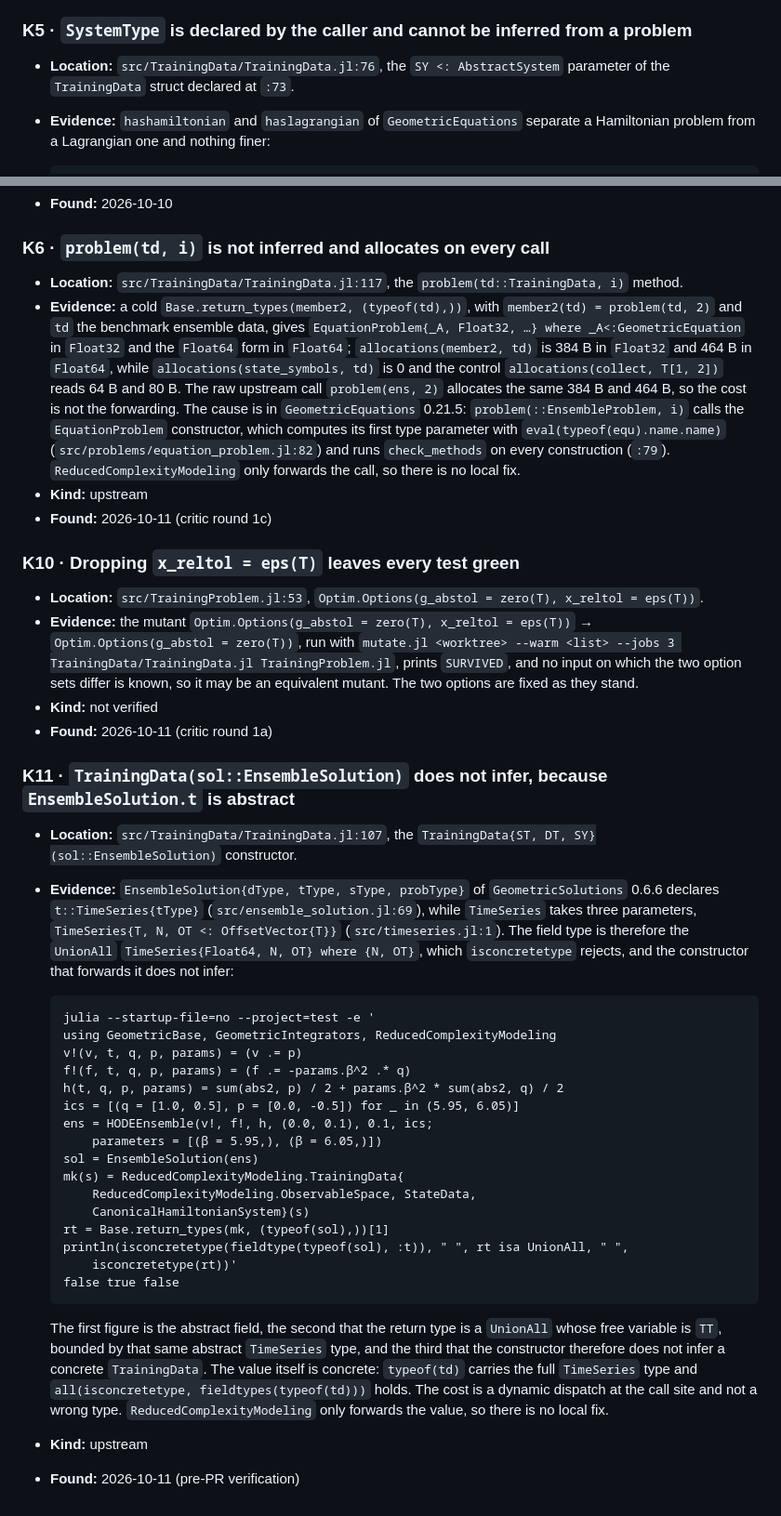
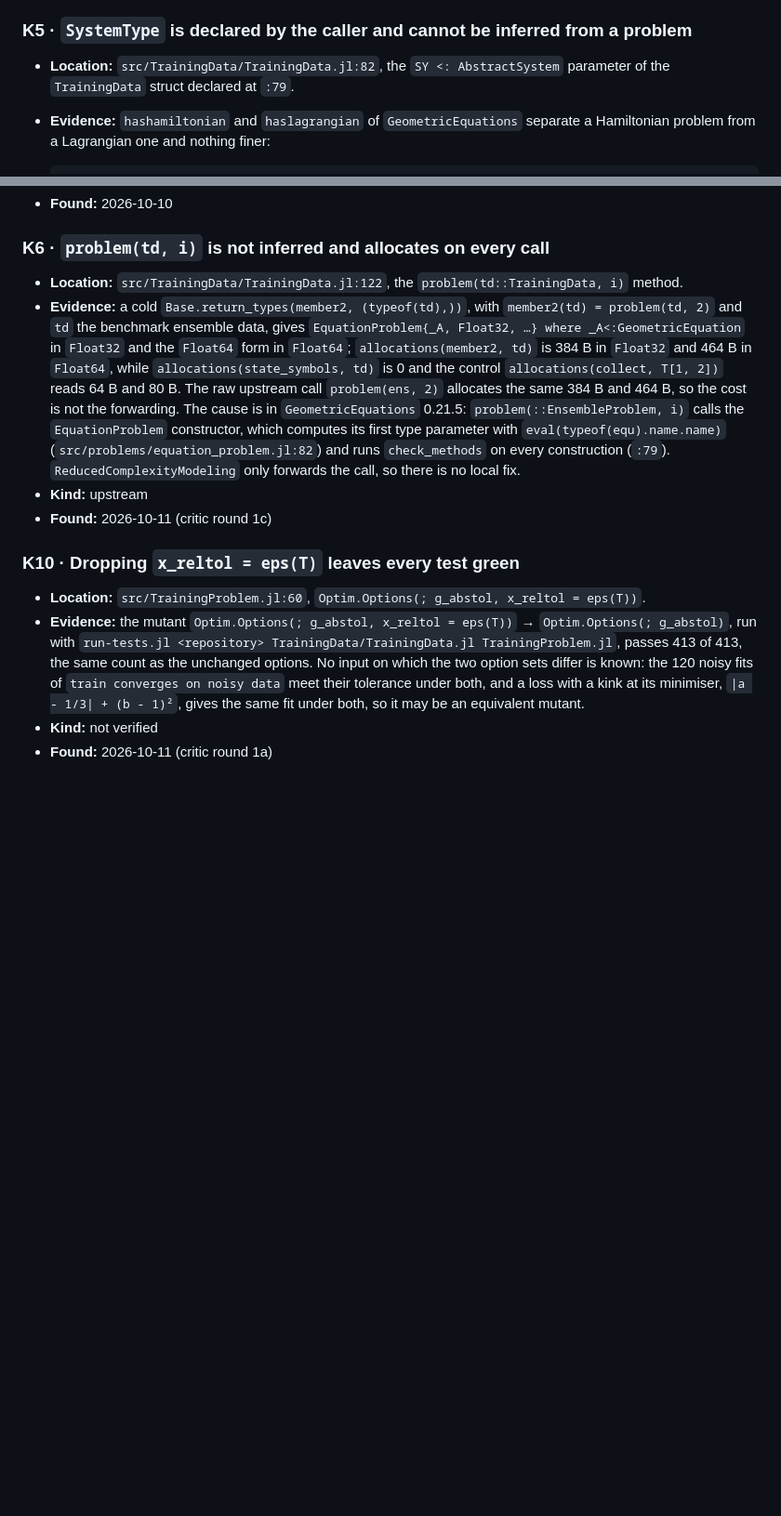
Before and after one commit to JuliaRCM/ReducedComplexityModeling.jl, a Markdown page: KNOWN_ISSUES.md, 2 parts joined by grey strips. Shown at 93% size. Drawn GitHub-style; blank space fills up the shorter version.

Commit message:
Changelog and known issues for the TrainingData layout and the stop rule
The unreleased Training data bullet drops AbstractSolutionSpace, names the shape check and the ensemble layout, and states that train converges on noisy data. KNOWN_ISSUES: K11 is removed, because the ensemble constructor no longer forwards the abstract EnsembleSolution.t and now infers a concrete type; K10 stays, because dropping x_reltol still passes every test, and it and K5 and K6 cite the new lines.

Co-Authored-By: Claude Opus 5.5 <noreply@anthropic.com>

```diff
--- a/KNOWN_ISSUES.md
+++ b/KNOWN_ISSUES.md
@@ -53,8 +53,8 @@
 
 ### K5 · `SystemType` is declared by the caller and cannot be inferred from a problem
 
-- **Location:** `src/TrainingData/TrainingData.jl:76`, the `SY <: AbstractSystem` parameter of the
-  `TrainingData` struct declared at `:73`.
+- **Location:** `src/TrainingData/TrainingData.jl:82`, the `SY <: AbstractSystem` parameter of the
+  `TrainingData` struct declared at `:79`.
 - **Evidence:** `hashamiltonian` and `haslagrangian` of `GeometricEquations` separate a
   Hamiltonian problem from a Lagrangian one and nothing finer:
 
@@ -78,7 +78,7 @@
 
 ### K6 · `problem(td, i)` is not inferred and allocates on every call
 
-- **Location:** `src/TrainingData/TrainingData.jl:117`, the `problem(td::TrainingData, i)` method.
+- **Location:** `src/TrainingData/TrainingData.jl:122`, the `problem(td::TrainingData, i)` method.
 - **Evidence:** a cold `Base.return_types(member2, (typeof(td),))`, with
   `member2(td) = problem(td, 2)` and `td` the benchmark ensemble data, gives
   `EquationProblem{_A, Float32, …} where _A<:GeometricEquation` in `Float32` and the `Float64` form
@@ -95,47 +95,12 @@
 
 ### K10 · Dropping `x_reltol = eps(T)` leaves every test green
 
-- **Location:** `src/TrainingProblem.jl:53`, `Optim.Options(g_abstol = zero(T), x_reltol = eps(T))`.
-- **Evidence:** the mutant `Optim.Options(g_abstol = zero(T), x_reltol = eps(T))` →
-  `Optim.Options(g_abstol = zero(T))`, run with `mutate.jl <worktree> --warm <list> --jobs 3
-  TrainingData/TrainingData.jl TrainingProblem.jl`, prints `SURVIVED`, and no input on which the two
-  option sets differ is known, so it may be an equivalent mutant. The two options are fixed as they
-  stand.
+- **Location:** `src/TrainingProblem.jl:60`, `Optim.Options(; g_abstol, x_reltol = eps(T))`.
+- **Evidence:** the mutant `Optim.Options(; g_abstol, x_reltol = eps(T))` →
+  `Optim.Options(; g_abstol)`, run with `run-tests.jl <repository> TrainingData/TrainingData.jl
+  TrainingProblem.jl`, passes 413 of 413, the same count as the unchanged options. No input on
+  which the two option sets differ is known: the 120 noisy fits of `train converges on noisy data`
+  meet their tolerance under both, and a loss with a kink at its minimiser,
+  `|a - 1/3| + (b - 1)²`, gives the same fit under both, so it may be an equivalent mutant.
 - **Kind:** not verified
 - **Found:** 2026-10-11 (critic round 1a)
-
-### K11 · `TrainingData(sol::EnsembleSolution)` does not infer, because `EnsembleSolution.t` is abstract
-
-- **Location:** `src/TrainingData/TrainingData.jl:107`, the
-  `TrainingData{ST, DT, SY}(sol::EnsembleSolution)` constructor.
-- **Evidence:** `EnsembleSolution{dType, tType, sType, probType}` of `GeometricSolutions` 0.6.6
-  declares `t::TimeSeries{tType}` (`src/ensemble_solution.jl:69`), while `TimeSeries` takes three
-  parameters, `TimeSeries{T, N, OT <: OffsetVector{T}}` (`src/timeseries.jl:1`). The field type is
-  therefore the `UnionAll` `TimeSeries{Float64, N, OT} where {N, OT}`, which `isconcretetype`
-  rejects, and the constructor that forwards it does not infer:
-
-      julia --startup-file=no --project=test -e '
-      using GeometricBase, GeometricIntegrators, ReducedComplexityModeling
-      v!(v, t, q, p, params) = (v .= p)
-      f!(f, t, q, p, params) = (f .= -params.β^2 .* q)
-      h(t, q, p, params) = sum(abs2, p) / 2 + params.β^2 * sum(abs2, q) / 2
-      ics = [(q = [1.0, 0.5], p = [0.0, -0.5]) for _ in (5.95, 6.05)]
-      ens = HODEEnsemble(v!, f!, h, (0.0, 0.1), 0.1, ics;
-          parameters = [(β = 5.95,), (β = 6.05,)])
-      sol = EnsembleSolution(ens)
-      mk(s) = ReducedComplexityModeling.TrainingData{
-          ReducedComplexityModeling.ObservableSpace, StateData,
-          CanonicalHamiltonianSystem}(s)
-      rt = Base.return_types(mk, (typeof(sol),))[1]
-      println(isconcretetype(fieldtype(typeof(sol), :t)), " ", rt isa UnionAll, " ",
-          isconcretetype(rt))'
-      false true false
-
-  The first figure is the abstract field, the second that the return type is a `UnionAll` whose
-  free variable is `TT`, bounded by that same abstract `TimeSeries` type, and the third that the
-  constructor therefore does not infer a concrete `TrainingData`. The value itself is concrete:
-  `typeof(td)` carries the full `TimeSeries` type and `all(isconcretetype, fieldtypes(typeof(td)))`
-  holds. The cost is a dynamic dispatch at the call site and not a wrong type.
-  `ReducedComplexityModeling` only forwards the value, so there is no local fix.
-- **Kind:** upstream
-- **Found:** 2026-10-11 (pre-PR verification)
```
Also changed, not shown: CHANGELOG.md (+18 -15 lines).
